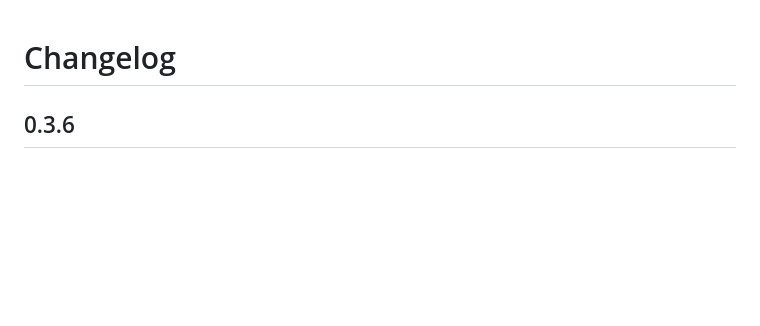
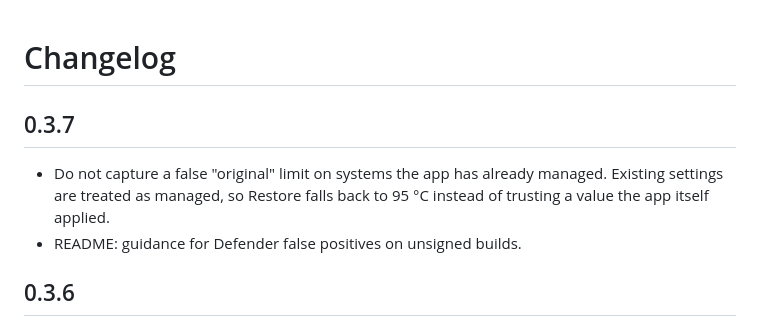
Before and after one commit to socrabs151/ryzen-temp-limit, a Markdown page: CHANGELOG.md, the part around the change. Rendered like a GitHub page; blank space fills up the shorter version.

```diff
--- a/CHANGELOG.md
+++ b/CHANGELOG.md
@@ -1,4 +1,11 @@
 # Changelog
+
+## 0.3.7
+
+- Do not capture a false "original" limit on systems the app has already
+  managed. Existing settings are treated as managed, so Restore falls back to
+  95 °C instead of trusting a value the app itself applied.
+- README: guidance for Defender false positives on unsigned builds.
 
 ## 0.3.6
 
```
Also changed, not shown: README.md (+6 -2 lines), docs/window.png, 5 other files.
